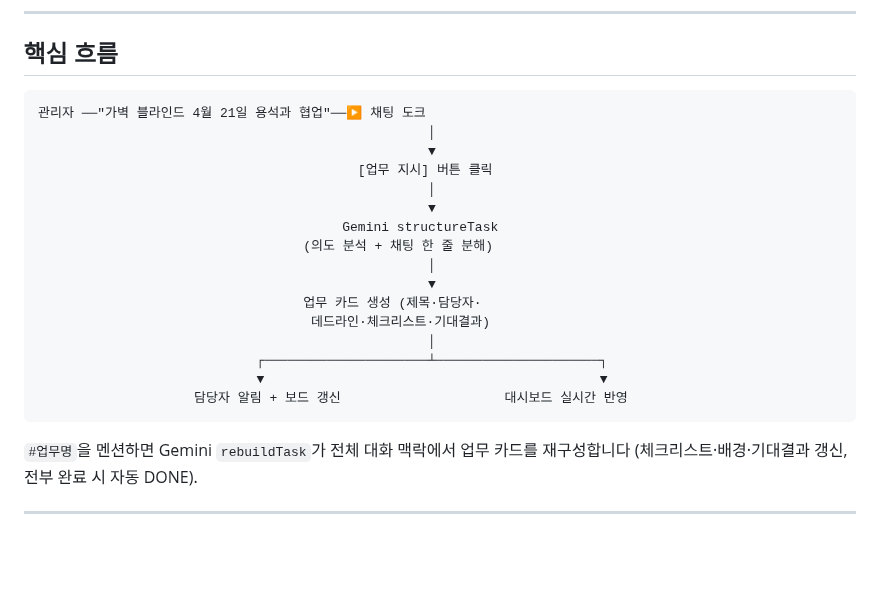
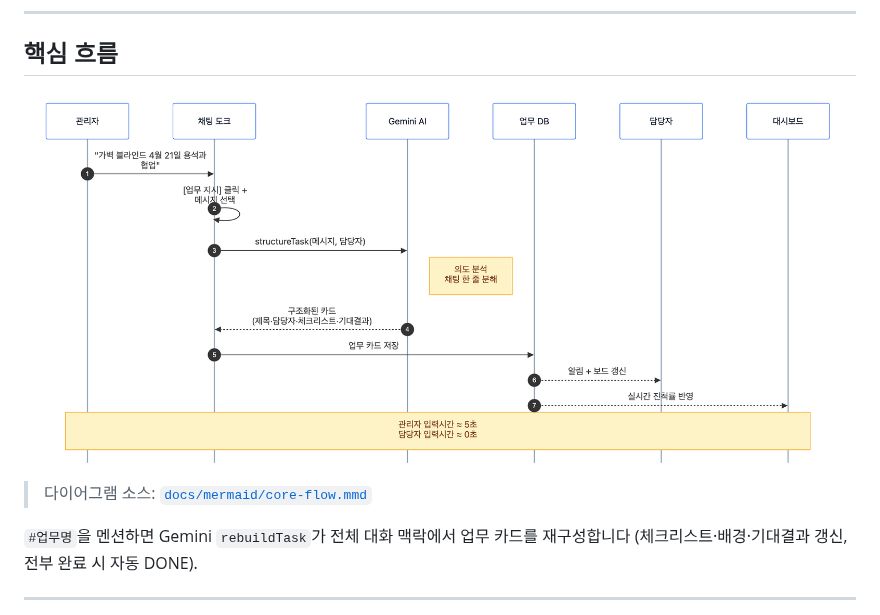
Before and after one commit to HADDScience/omnis, a Markdown page: README.md, the part around the change. GitHub-like rendering; pictures changed too: docs/screenshots/00-core-flow.png (added); blank space fills up the shorter version.

Commit message:
docs: replace ASCII flow with rendered mermaid sequence diagram
- Add docs/mermaid/core-flow.mmd source + custom theme config.json
- Render to docs/screenshots/00-core-flow.png (Mermaid CLI, light theme)
- README links to source .mmd for editability

````diff
--- a/README.md
+++ b/README.md
@@ -60,24 +60,9 @@ HADD Science는 오가노이드 3차원 세포배양 플랫폼을 개발하는
 
 ## 핵심 흐름
 
-```
-관리자 ──"가벽 블라인드 4월 21일 용석과 협업"──▶ 채팅 도크
-                                                  │
-                                                  ▼
-                                         [업무 지시] 버튼 클릭
-                                                  │
-                                                  ▼
-                                       Gemini structureTask
-                                  (의도 분석 + 채팅 한 줄 분해)
-                                                  │
-                                                  ▼
-                                  업무 카드 생성 (제목·담당자·
-                                   데드라인·체크리스트·기대결과)
-                                                  │
-                            ┌─────────────────────┴─────────────────────┐
-                            ▼                                           ▼
-                    담당자 알림 + 보드 갱신                     대시보드 실시간 반영
-```
+![채팅 한 줄 → 업무 카드 시퀀스](docs/screenshots/00-core-flow.png)
+
+> 다이어그램 소스: [`docs/mermaid/core-flow.mmd`](docs/mermaid/core-flow.mmd)
 
 `#업무명`을 멘션하면 Gemini `rebuildTask`가 전체 대화 맥락에서 업무 카드를 재구성합니다 (체크리스트·배경·기대결과 갱신, 전부 완료 시 자동 DONE).
 
````
Also changed, not shown: 2 other files.
